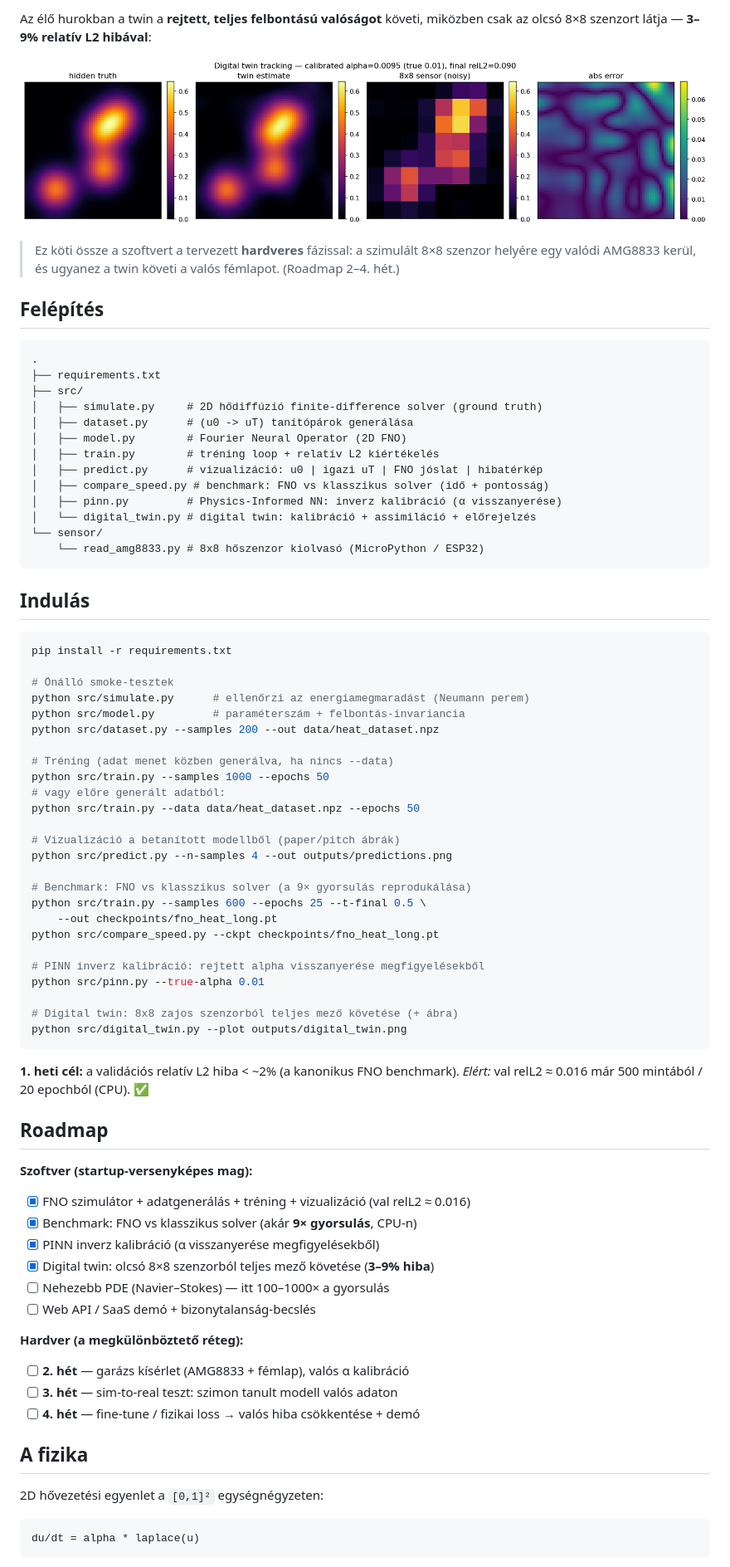
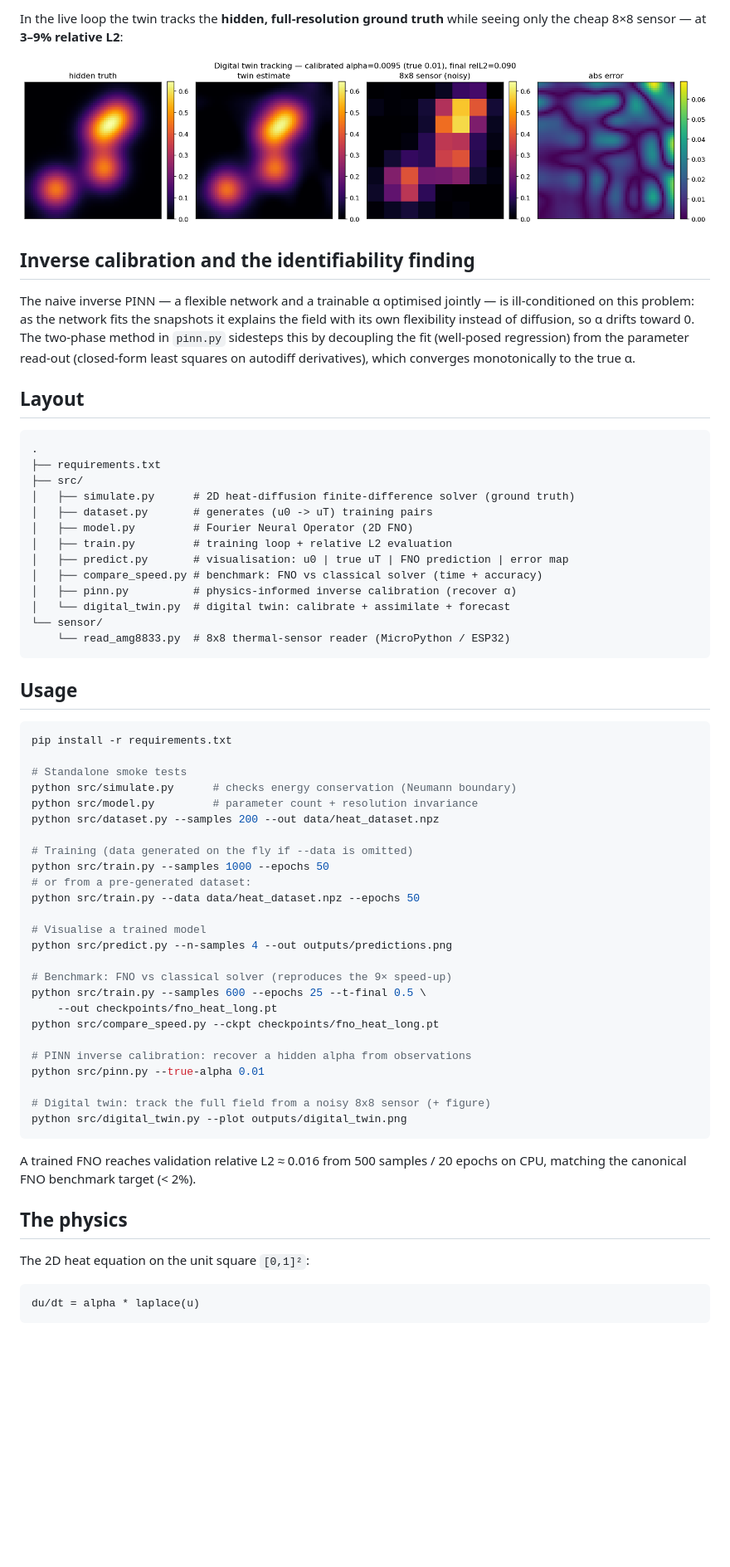
Before and after one commit to iami180/test-app, a Markdown page: README.md, the part around one of its changes. Shown at 83% size. GitHub-like rendering; blank space fills up the shorter version.

Commit message:
Rewrite README in English; drop roadmap, keep science and technical content

````diff
--- a/README.md
+++ b/README.md
@@ -54,4 +56,4 @@ objektum élő virtuális mása, ami három dolgot tud:
 
-Az élő hurokban a twin a **rejtett, teljes felbontású valóságot** követi, miközben
-csak az olcsó 8×8 szenzort látja — **3–9% relatív L2 hibával**:
+In the live loop the twin tracks the **hidden, full-resolution ground truth**
+while seeing only the cheap 8×8 sensor — at **3–9% relative L2**:
 
@@ -59,77 +61,67 @@ csak az olcsó 8×8 szenzort látja — **3–9% relatív L2 hibával**:
 
-> Ez köti össze a szoftvert a tervezett **hardveres** fázissal: a szimulált 8×8
-> szenzor helyére egy valódi AMG8833 kerül, és ugyanez a twin követi a valós
-> fémlapot. (Roadmap 2–4. hét.)
+## Inverse calibration and the identifiability finding
 
-## Felépítés
+The naive inverse PINN — a flexible network and a trainable α optimised jointly
+— is ill-conditioned on this problem: as the network fits the snapshots it
+explains the field with its own flexibility instead of diffusion, so α drifts
+toward 0. The two-phase method in `pinn.py` sidesteps this by decoupling the
+fit (well-posed regression) from the parameter read-out (closed-form least
+squares on autodiff derivatives), which converges monotonically to the true α.
+
+## Layout
 
 ```
 .
 ├── requirements.txt
 ├── src/
-│   ├── simulate.py     # 2D hődiffúzió finite-difference solver (ground truth)
-│   ├── dataset.py      # (u0 -> uT) tanítópárok generálása
-│   ├── model.py        # Fourier Neural Operator (2D FNO)
-│   ├── train.py        # tréning loop + relatív L2 kiértékelés
-│   ├── predict.py      # vizualizáció: u0 | igazi uT | FNO jóslat | hibatérkép
-│   ├── compare_speed.py # benchmark: FNO vs klasszikus solver (idő + pontosság)
-│   ├── pinn.py         # Physics-Informed NN: inverz kalibráció (α visszanyerése)
-│   └── digital_twin.py # digital twin: kalibráció + assimiláció + előrejelzés
+│   ├── simulate.py      # 2D heat-diffusion finite-difference solver (ground truth)
+│   ├── dataset.py       # generates (u0 -> uT) training pairs
+│   ├── model.py         # Fourier Neural Operator (2D FNO)
+│   ├── train.py         # training loop + relative L2 evaluation
+│   ├── predict.py       # visualisation: u0 | true uT | FNO prediction | error map
+│   ├── compare_speed.py # benchmark: FNO vs classical solver (time + accuracy)
+│   ├── pinn.py          # physics-informed inverse calibration (recover α)
+│   └── digital_twin.py  # digital twin: calibrate + assimilate + forecast
 └── sensor/
-    └── read_amg8833.py # 8x8 hőszenzor kiolvasó (MicroPython / ESP32)
+    └── read_amg8833.py  # 8x8 thermal-sensor reader (MicroPython / ESP32)
 ```
 
-## Indulás
+## Usage
 
 ```bash
 pip install -r requirements.txt
 
-# Önálló smoke-tesztek
-python src/simulate.py      # ellenőrzi az energiamegmaradást (Neumann perem)
-python src/model.py         # paraméterszám + felbontás-invariancia
+# Standalone smoke tests
+python src/simulate.py      # checks energy conservation (Neumann boundary)
+python src/model.py         # parameter count + resolution invariance
 python src/dataset.py --samples 200 --out data/heat_dataset.npz
 
-# Tréning (adat menet közben generálva, ha nincs --data)
+# Training (data generated on the fly if --data is omitted)
 python src/train.py --samples 1000 --epochs 50
-# vagy előre generált adatból:
+# or from a pre-generated dataset:
 python src/train.py --data data/heat_dataset.npz --epochs 50
 
-# Vizualizáció a betanított modellből (paper/pitch ábrák)
+# Visualise a trained model
 python src/predict.py --n-samples 4 --out outputs/predictions.png
 
-# Benchmark: FNO vs klasszikus solver (a 9× gyorsulás reprodukálása)
+# Benchmark: FNO vs classical solver (reproduces the 9× speed-up)
 python src/train.py --samples 600 --epochs 25 --t-final 0.5 \
     --out checkpoints/fno_heat_long.pt
 python src/compare_speed.py --ckpt checkpoints/fno_heat_long.pt
 
-# PINN inverz kalibráció: rejtett alpha visszanyerése megfigyelésekből
+# PINN inverse calibration: recover a hidden alpha from observations
 python src/pinn.py --true-alpha 0.01
 
-# Digital twin: 8x8 zajos szenzorból teljes mező követése (+ ábra)
+# Digital twin: track the full field from a noisy 8x8 sensor (+ figure)
 python src/digital_twin.py --plot outputs/digital_twin.png
 ```
 
-**1. heti cél:** a validációs relatív L2 hiba < ~2% (a kanonikus FNO benchmark).
-*Elért:* val relL2 ≈ 0.016 már 500 mintából / 20 epochból (CPU). ✅
+A trained FNO reaches validation relative L2 ≈ 0.016 from 500 samples / 20
+epochs on CPU, matching the canonical FNO benchmark target (< 2%).
 
-## Roadmap
+## The physics
 
-**Szoftver (startup-versenyképes mag):**
-- [x] FNO szimulátor + adatgenerálás + tréning + vizualizáció (val relL2 ≈ 0.016)
-- [x] Benchmark: FNO vs klasszikus solver (akár **9× gyorsulás**, CPU-n)
-- [x] PINN inverz kalibráció (α visszanyerése megfigyelésekből)
-- [x] Digital twin: olcsó 8×8 szenzorból teljes mező követése (**3–9% hiba**)
-- [ ] Nehezebb PDE (Navier–Stokes) — itt 100–1000× a gyorsulás
-- [ ] Web API / SaaS demó + bizonytalanság-becslés
-
-**Hardver (a megkülönböztető réteg):**
-- [ ] **2. hét** — garázs kísérlet (AMG8833 + fémlap), valós α kalibráció
-- [ ] **3. hét** — sim-to-real teszt: szimon tanult modell valós adaton
-- [ ] **4. hét** — fine-tune / fizikai loss → valós hiba csökkentése + demó
-
-## A fizika
-
-2D hővezetési egyenlet a `[0,1]²` egységnégyzeten:
+The 2D heat equation on the unit square `[0,1]²`:
 
 ```
 du/dt = alpha * laplace(u)
````
Also changed, not shown: other parts of README.md (+40 -37 lines).
